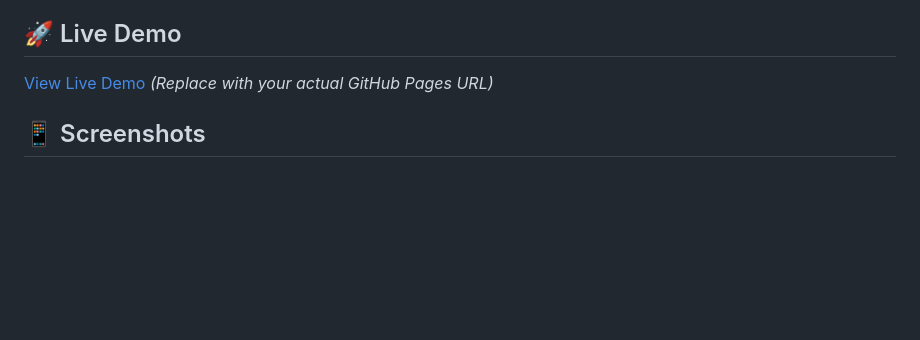
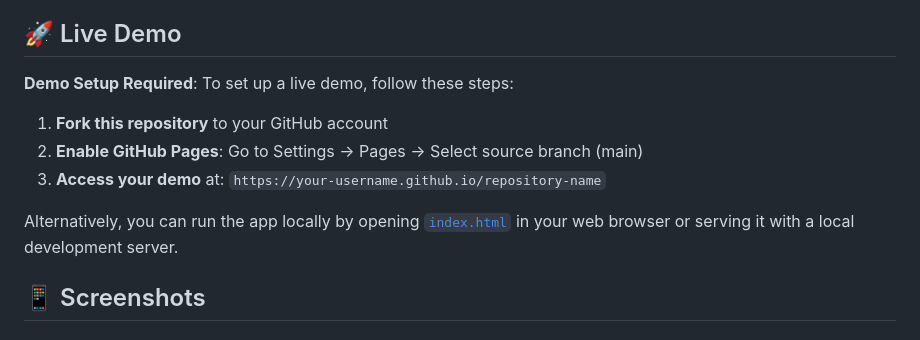
Before and after one commit to molodeztom/expense-splitting-app, a Markdown page: README.md, the part around the change. Rendered like a GitHub page; blank space fills up the shorter version.

Commit message:
fix: Update broken live demo link in README

```diff
--- a/README.md
+++ b/README.md
@@ -61,7 +61,13 @@ SplitWise is a sophisticated web-based expense splitting application that makes
 
 ## 🚀 Live Demo
 
-[View Live Demo](https://your-username.github.io/splitwise-app) *(Replace with your actual GitHub Pages URL)*
+**Demo Setup Required**: To set up a live demo, follow these steps:
+
+1. **Fork this repository** to your GitHub account
+2. **Enable GitHub Pages**: Go to Settings → Pages → Select source branch (main)
+3. **Access your demo** at: `https://your-username.github.io/repository-name`
+
+Alternatively, you can run the app locally by opening [`index.html`](index.html) in your web browser or serving it with a local development server.
 
 ## 📱 Screenshots
 
```
